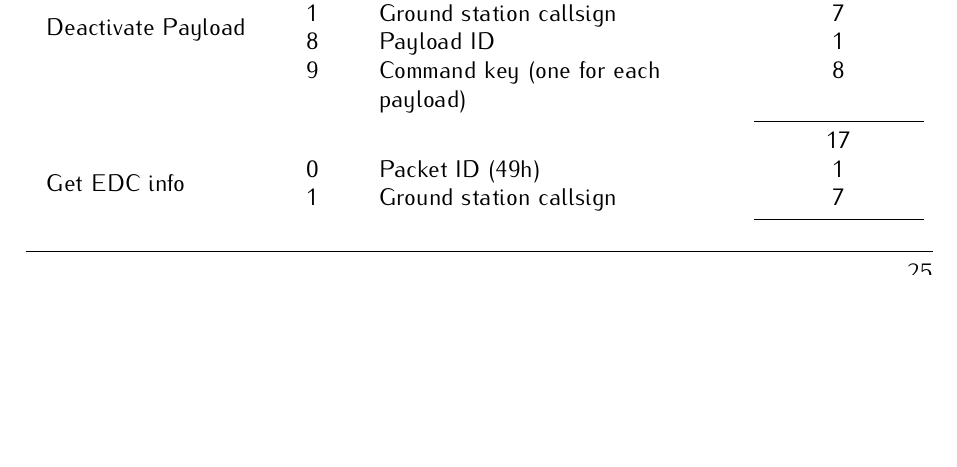
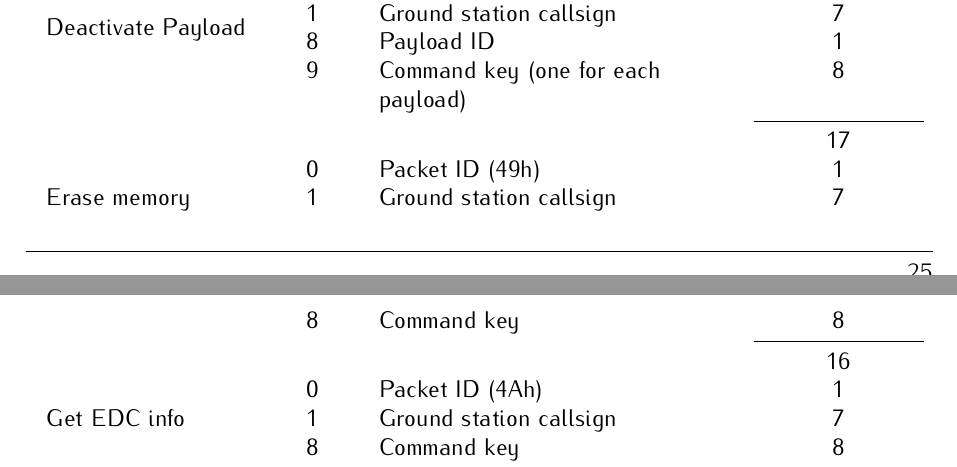
Before and after one commit to spacelab-ufsc/floripasat2-doc, a LaTeX book (main.tex, which reads chapters/overall.tex): part of page 39 of 92 before the commit and two parts of pages 39 and 40 of 92 after it, the two joined at a grey line, cut so that both start at the same text, the shorter picture padded with empty space. Compiled offline with pdfLaTeX.

Commit message:
overall: Updating the uplink packets table #21

```diff
--- a/chapters/overall.tex
+++ b/chapters/overall.tex
@@ -675,10 +675,16 @@ The ID of the payloads, to be used in the activate/deactivate telecommands, are
                                         & 9  & Command key (one for each payload)   & 8 \\
     \cmidrule{4-4}
                                         &    &                                      & 17 \\
-    \multirow{2}{*}{Get EDC info}       & 0  & Packet ID (49h)                      & 1 \\
+    \multirow{3}{*}{Erase memory}       & 0  & Packet ID (49h)                      & 1 \\
                                         & 1  & Ground station callsign              & 7 \\
+                                        & 8  & Command key                          & 8 \\
     \cmidrule{4-4}
-                                        &    &                                      & 8 \\
+                                        &    &                                      & 16 \\
+    \multirow{3}{*}{Get EDC info}       & 0  & Packet ID (4Ah)                      & 1 \\
+                                        & 1  & Ground station callsign              & 7 \\
+                                        & 8  & Command key                          & 8 \\
+    \cmidrule{4-4}
+                                        &    &                                      & 16 \\
     \bottomrule[1.5pt]
     \caption{Uplink packets.}
     \label{tab:uplink-packets}
```
Also changed, not shown: chapters/overall.tex (2 more changed lines).
